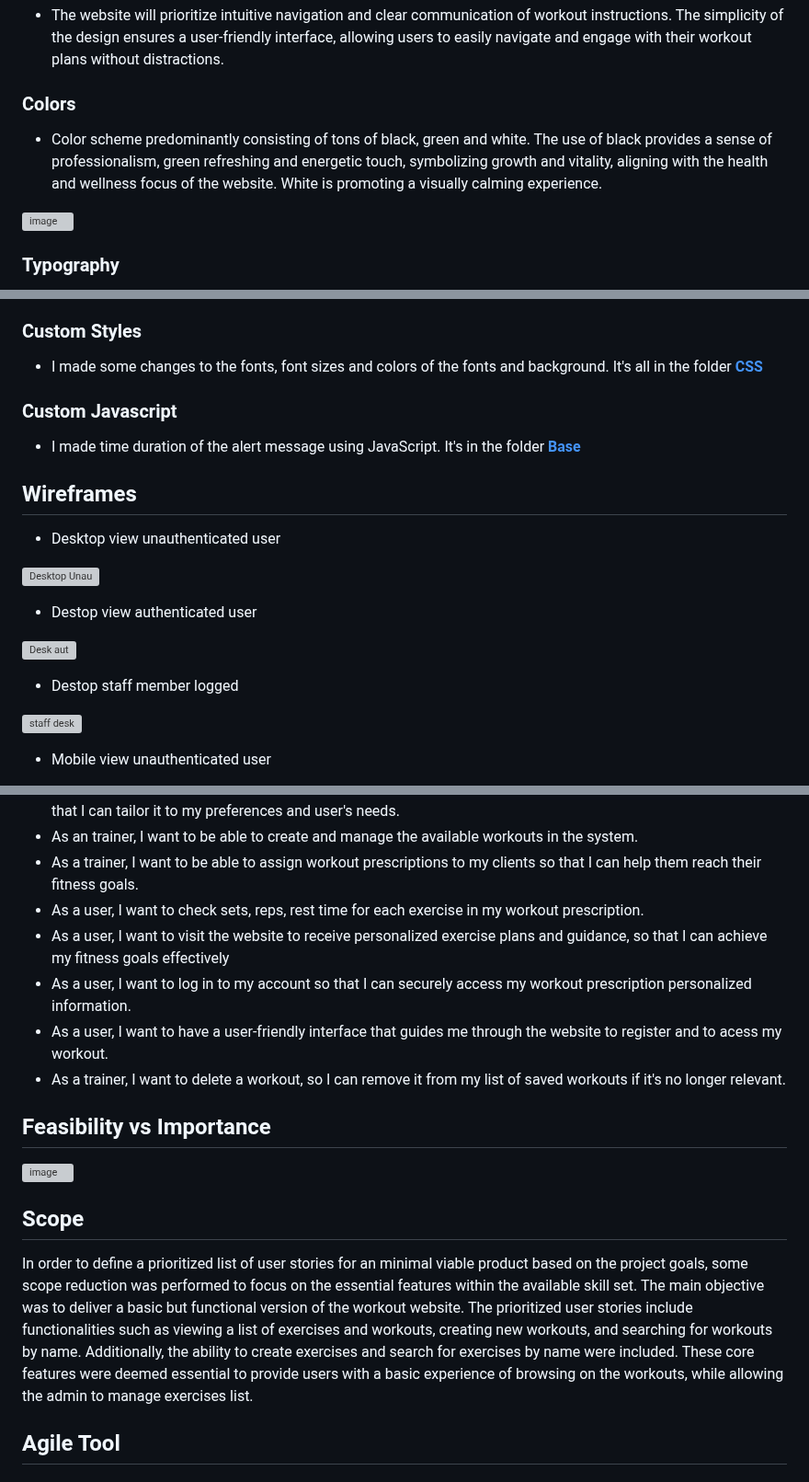
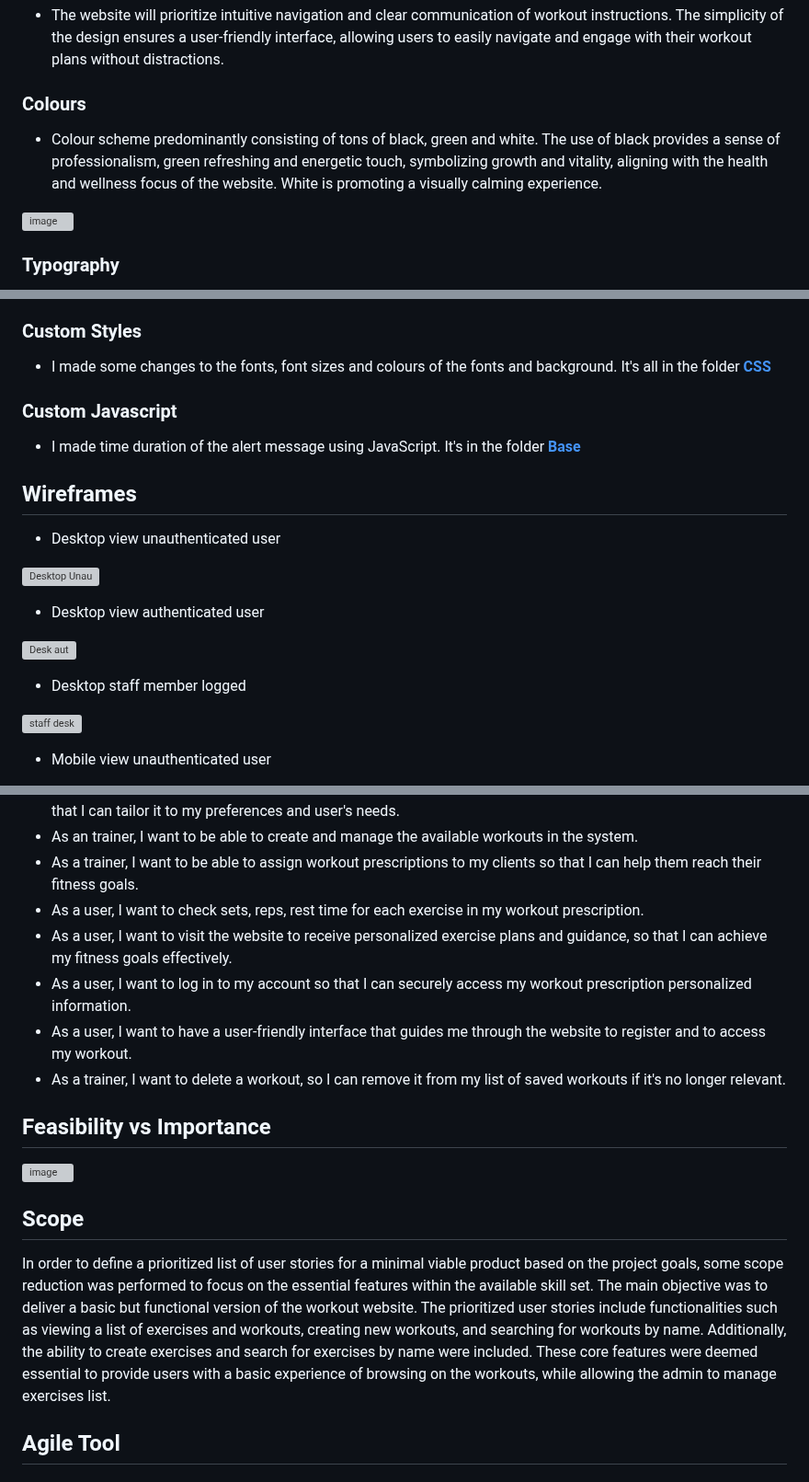
Before and after one commit to naragurgel/workout_prescription, a Markdown page: README.md, 3 parts joined by grey strips. Shown at 92% size. GitHub-like rendering; grey boxes are pictures that could not be loaded.

```diff
--- a/README.md
+++ b/README.md
@@ -78,9 +78,9 @@ Nara Gurgel
 
  - The website will prioritize intuitive navigation and clear communication of workout instructions. The simplicity of the design ensures a user-friendly interface, allowing users to easily navigate and engage with their workout plans without distractions.
 
-### Colors
+### Colours
 
-- Color scheme predominantly consisting of tons of black, green and white. The use of black provides a sense of professionalism, green refreshing and energetic touch, symbolizing growth and vitality, aligning with the health and wellness focus of the website. White is promoting a visually calming experience.
+- Colour scheme predominantly consisting of tons of black, green and white. The use of black provides a sense of professionalism, green refreshing and energetic touch, symbolizing growth and vitality, aligning with the health and wellness focus of the website. White is promoting a visually calming experience.
 
 ![image](https://github.com/naragurgel/workout_prescription/assets/112726044/112e6367-cb1a-4b05-ae5c-b7704753d51c)
 
@@ -118,7 +118,7 @@ The reason for the cover photo to be dumbbells is mainly because dumbbells are a
 
 ### Custom Styles
 
-- I made some changes to the fonts, font sizes and colors of the fonts and background. It's all in the folder **[CSS](prescriptions/static/css/wp_styles.css)**
+- I made some changes to the fonts, font sizes and colours of the fonts and background. It's all in the folder **[CSS](prescriptions/static/css/wp_styles.css)**
 
 ### Custom Javascript
 
@@ -130,11 +130,11 @@ The reason for the cover photo to be dumbbells is mainly because dumbbells are a
 
 ![Desktop Unau](https://github.com/naragurgel/workout_prescription/assets/112726044/4e2a7e32-75cf-4fe8-8f2e-24a4bf6c1d30)
 
-- Destop view authenticated user
+- Desktop view authenticated user
 
 ![Desk aut](https://github.com/naragurgel/workout_prescription/assets/112726044/c054c9ed-72be-48ff-a39d-5a1e9c8d6c53)
 
-- Destop staff member logged
+- Desktop staff member logged
 
 ![staff desk](https://github.com/naragurgel/workout_prescription/assets/112726044/f57eda13-b96c-4b8b-8133-5e6e3e375f9f)
 
@@ -259,9 +259,9 @@ For administrators:
 - As an trainer, I want to be able to create and manage the available workouts in the system.
 - As a trainer, I want to be able to assign workout prescriptions to my clients so that I can help them reach their fitness goals.
 - As a user, I want to check sets, reps, rest time for each exercise in my workout prescription.
-- As a user, I want to visit the website to receive personalized exercise plans and guidance, so that I can achieve my fitness goals effectively
+- As a user, I want to visit the website to receive personalized exercise plans and guidance, so that I can achieve my fitness goals effectively.
 - As a user, I want to log in to my account so that I can securely access my workout prescription personalized information.
-- As a user, I want to have a user-friendly interface that guides me through the website to register and to acess my workout.
+- As a user, I want to have a user-friendly interface that guides me through the website to register and to access my workout.
 - As a trainer, I want to delete a workout, so I can remove it from my list of saved workouts if it's no longer relevant.
 
 ## Feasibility vs Importance
@@ -270,7 +270,7 @@ For administrators:
 
 ## Scope
 
-In order to define a prioritized list of user stories for an minimal viable product based on the project goals, some scope reduction was performed to focus on the essential features within the available skill set. The main objective was to deliver a basic but functional version of the workout website. The prioritized user stories include functionalities such as viewing a list of exercises and workouts, creating new workouts, and searching for workouts by name. Additionally, the ability to create exercises and search for exercises by name were included. These core features were deemed essential to provide users with a basic experience of browsing on the workouts, while allowing the admin to manage exercises list.
+In order to define a prioritized list of user stories for a minimal viable product based on the project goals, some scope reduction was performed to focus on the essential features within the available skill set. The main objective was to deliver a basic but functional version of the workout website. The prioritized user stories include functionalities such as viewing a list of exercises and workouts, creating new workouts, and searching for workouts by name. Additionally, the ability to create exercises and search for exercises by name were included. These core features were deemed essential to provide users with a basic experience of browsing on the workouts, while allowing the admin to manage exercises list.
 
 ## Agile Tool
 
```
Also changed, not shown: other parts of README.md (+10 -10 lines).
